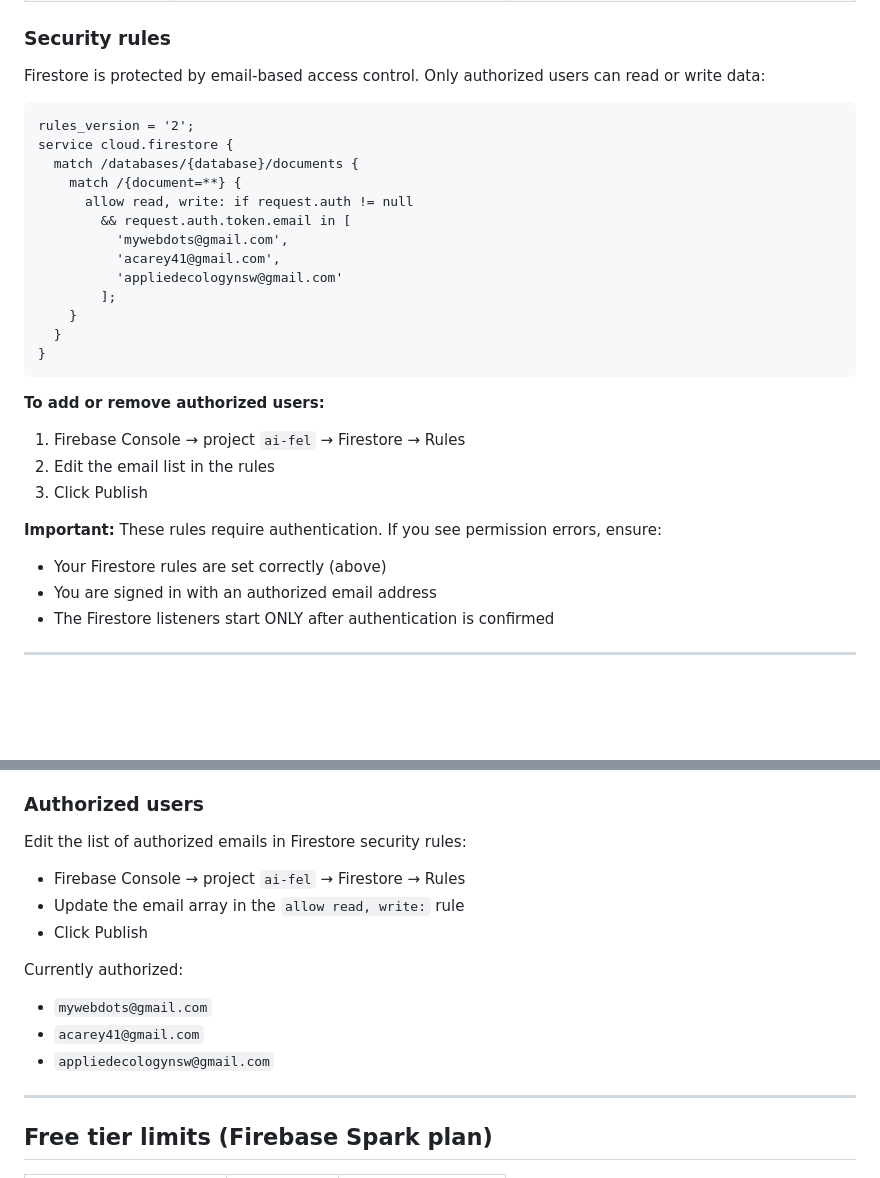
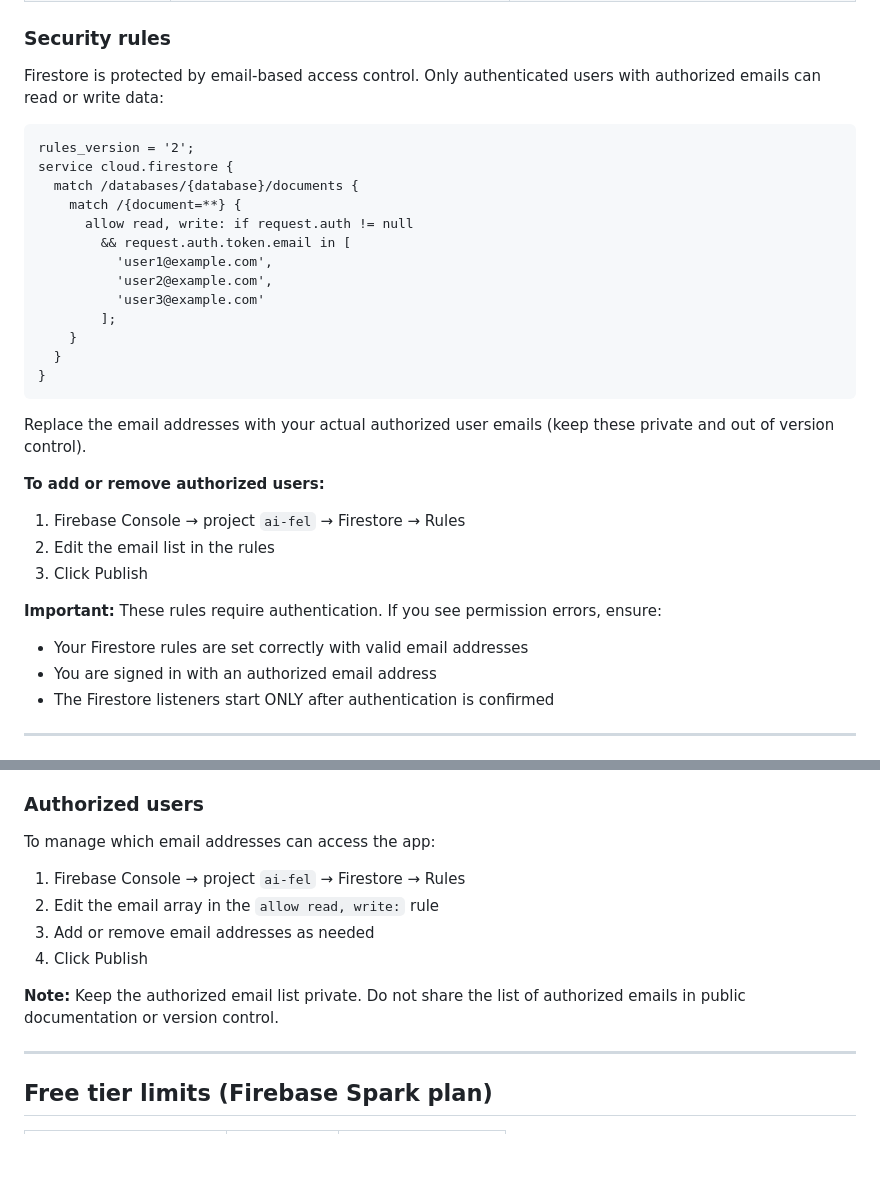
Before and after one commit to Mywebdots/FEL, a Markdown page: FEL-README.md, 2 parts joined by grey strips. Drawn GitHub-style; blank space fills up the shorter version.

````diff
--- a/FEL-README.md
+++ b/FEL-README.md
@@ -86,7 +86,7 @@ appId: "1:1015418417779:web:7f4c28305e5da220c97006"
 
 ### Security rules
 
-Firestore is protected by email-based access control. Only authorized users can read or write data:
+Firestore is protected by email-based access control. Only authenticated users with authorized emails can read or write data:
 
 ```
 rules_version = '2';
@@ -95,14 +95,16 @@ service cloud.firestore {
     match /{document=**} {
       allow read, write: if request.auth != null
         && request.auth.token.email in [
-          'mywebdots@gmail.com',
-          'acarey41@gmail.com',
-          'appliedecologynsw@gmail.com'
+          'user1@example.com',
+          'user2@example.com',
+          'user3@example.com'
         ];
     }
   }
 }
 ```
+
+Replace the email addresses with your actual authorized user emails (keep these private and out of version control).
 
 **To add or remove authorized users:**
 1. Firebase Console → project `ai-fel` → Firestore → Rules
@@ -110,7 +112,7 @@ service cloud.firestore {
 3. Click Publish
 
 **Important:** These rules require authentication. If you see permission errors, ensure:
-- Your Firestore rules are set correctly (above)
+- Your Firestore rules are set correctly with valid email addresses
 - You are signed in with an authorized email address
 - The Firestore listeners start ONLY after authentication is confirmed
 
@@ -265,15 +267,13 @@ Google must be enabled as a sign-in provider:
 
 ### Authorized users
 
-Edit the list of authorized emails in Firestore security rules:
-- Firebase Console → project `ai-fel` → Firestore → Rules
-- Update the email array in the `allow read, write:` rule
-- Click Publish
+To manage which email addresses can access the app:
+1. Firebase Console → project `ai-fel` → Firestore → Rules
+2. Edit the email array in the `allow read, write:` rule
+3. Add or remove email addresses as needed
+4. Click Publish
 
-Currently authorized:
-- `mywebdots@gmail.com`
-- `acarey41@gmail.com`
-- `appliedecologynsw@gmail.com`
+**Note:** Keep the authorized email list private. Do not share the list of authorized emails in public documentation or version control.
 
 ---
 
````
